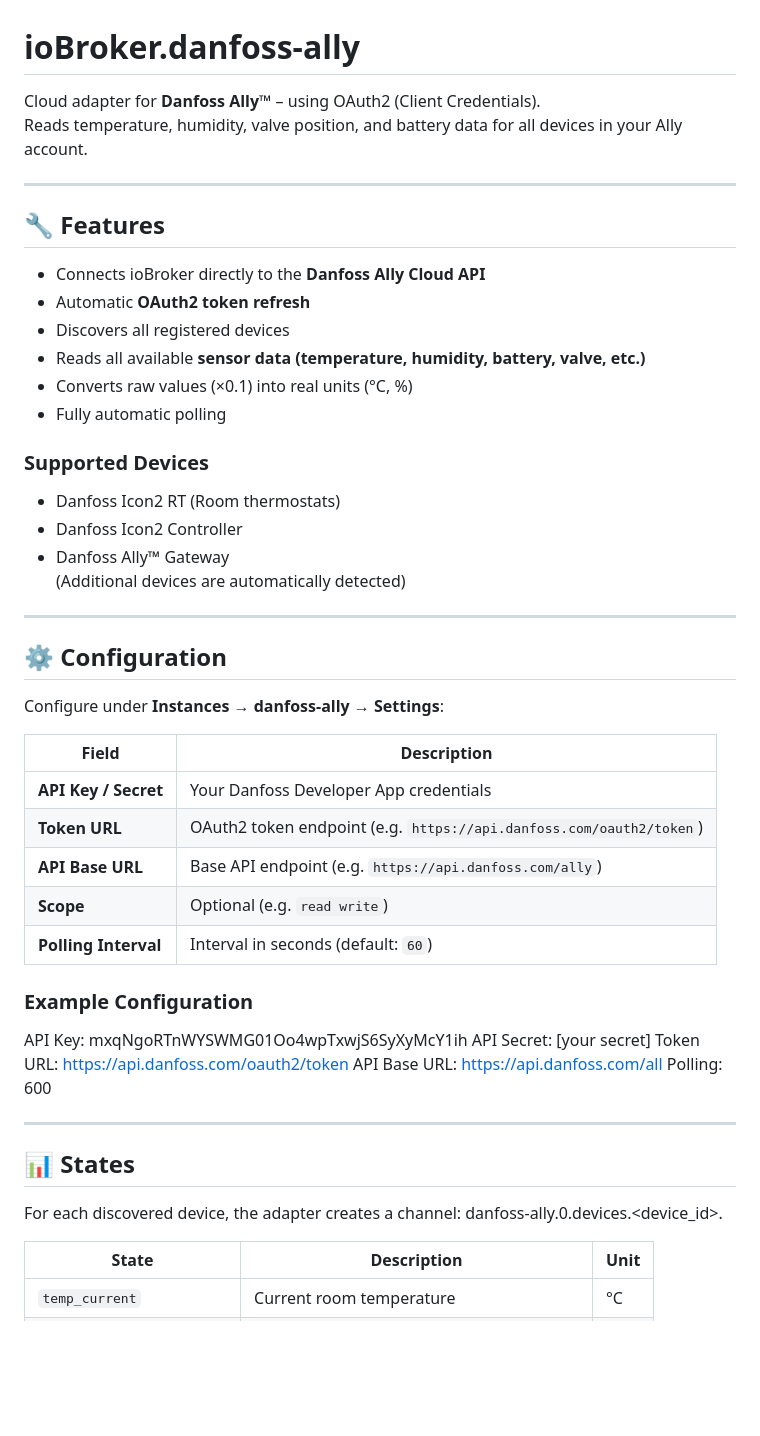
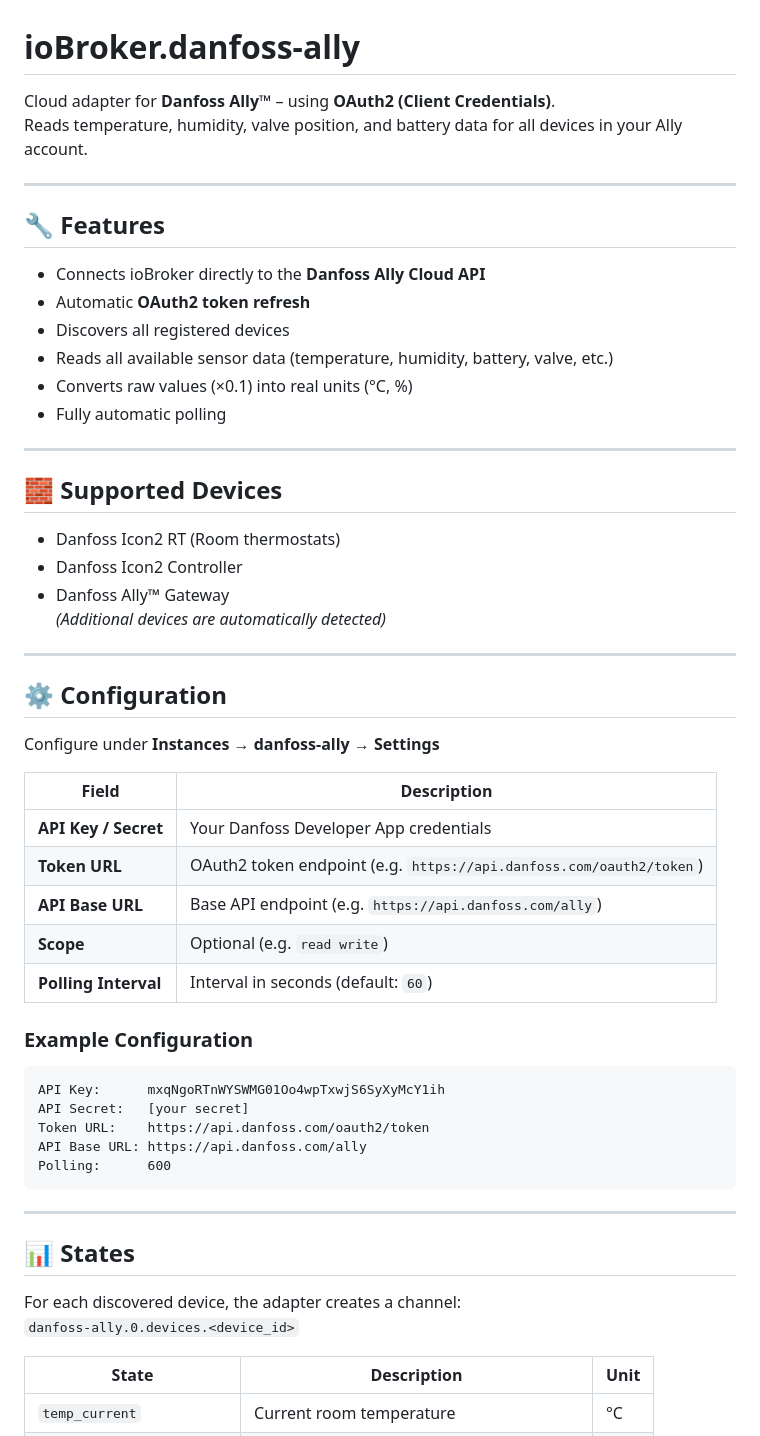
Before and after one commit to Stefan8485/ioBroker.danfoss-ally, a Markdown page: README.md, the part around the change printed below. Rendered like a GitHub page; blank space fills up the shorter version.

````diff
--- a/README.md
+++ b/README.md
@@ -1,30 +1,36 @@
 # ioBroker.danfoss-ally
-Cloud adapter for **Danfoss Ally™** – using OAuth2 (Client Credentials).
+
+Cloud adapter for **Danfoss Ally™** – using **OAuth2 (Client Credentials)**.
 Reads temperature, humidity, valve position, and battery data for all devices in your Ally account.
 
 ---
 
 ## 🔧 Features
+
 - Connects ioBroker directly to the **Danfoss Ally Cloud API**
 - Automatic **OAuth2 token refresh**
 - Discovers all registered devices
-- Reads all available **sensor data (temperature, humidity, battery, valve, etc.)**
+- Reads all available sensor data (temperature, humidity, battery, valve, etc.)
 - Converts raw values (×0.1) into real units (°C, %)
 - Fully automatic polling
 
-### Supported Devices
+---
+
+## 🧱 Supported Devices
+
 - Danfoss Icon2 RT (Room thermostats)
 - Danfoss Icon2 Controller
 - Danfoss Ally™ Gateway
-(Additional devices are automatically detected)
+  *(Additional devices are automatically detected)*
 
 ---
 
 ## ⚙️ Configuration
-Configure under **Instances → danfoss-ally → Settings**:
+
+Configure under **Instances → danfoss-ally → Settings**
 
 | Field | Description |
-|--------|--------------|
+|--------|-------------|
 | **API Key / Secret** | Your Danfoss Developer App credentials |
 | **Token URL** | OAuth2 token endpoint (e.g. `https://api.danfoss.com/oauth2/token`) |
 | **API Base URL** | Base API endpoint (e.g. `https://api.danfoss.com/ally`) |
@@ -32,17 +38,21 @@ Configure under **Instances → danfoss-ally → Settings**:
 | **Polling Interval** | Interval in seconds (default: `60`) |
 
 ### Example Configuration
+
+```
 API Key:      mxqNgoRTnWYSWMG01Oo4wpTxwjS6SyXyMcY1ih
 API Secret:   [your secret]
 Token URL:    https://api.danfoss.com/oauth2/token
-API Base URL: https://api.danfoss.com/all
+API Base URL: https://api.danfoss.com/ally
 Polling:      600
+```
 
 ---
 
 ## 📊 States
+
 For each discovered device, the adapter creates a channel:
-danfoss-ally.0.devices.<device_id>.
+`danfoss-ally.0.devices.<device_id>`
 
 | State | Description | Unit |
 |--------|--------------|------|
````
Also changed, not shown: other parts of README.md (+27 -14 lines).
